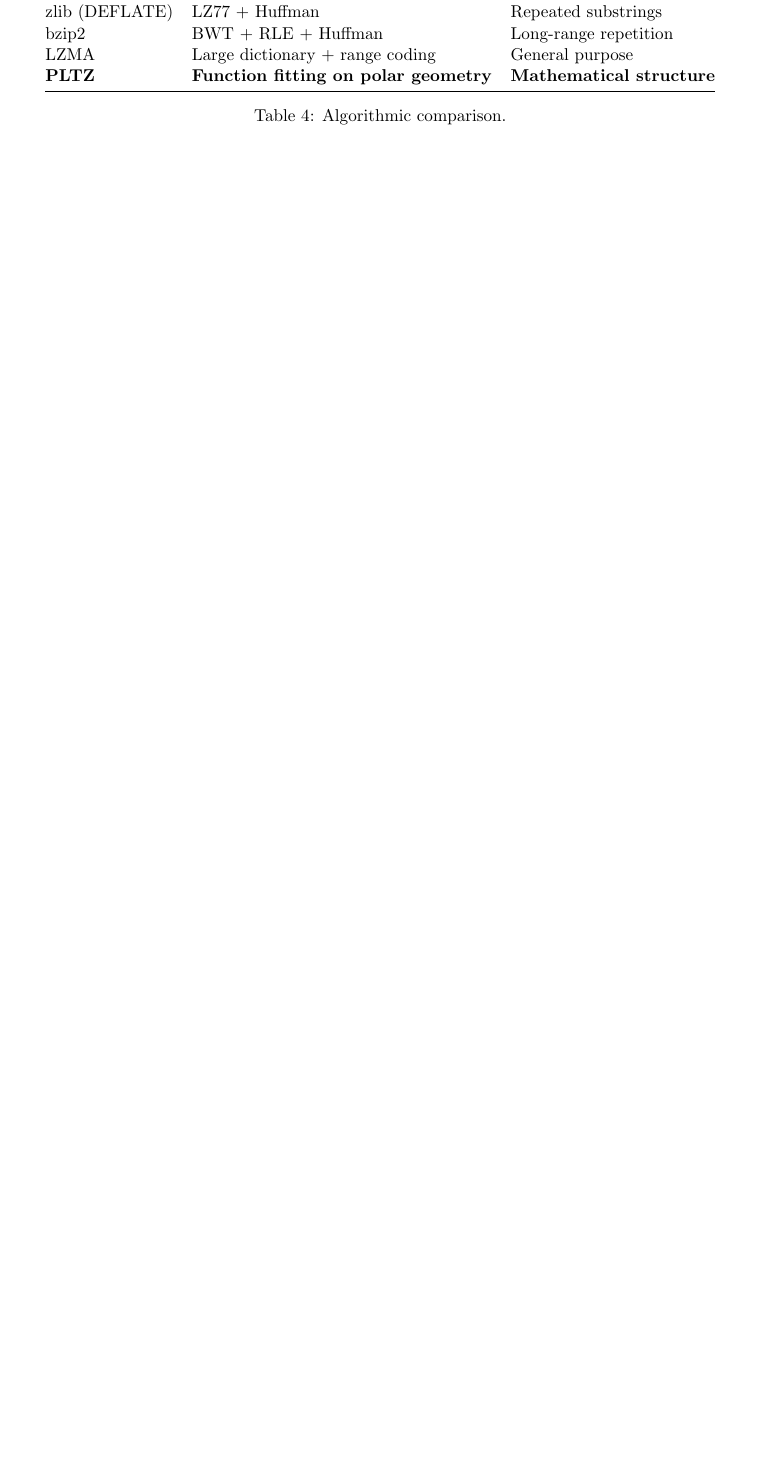
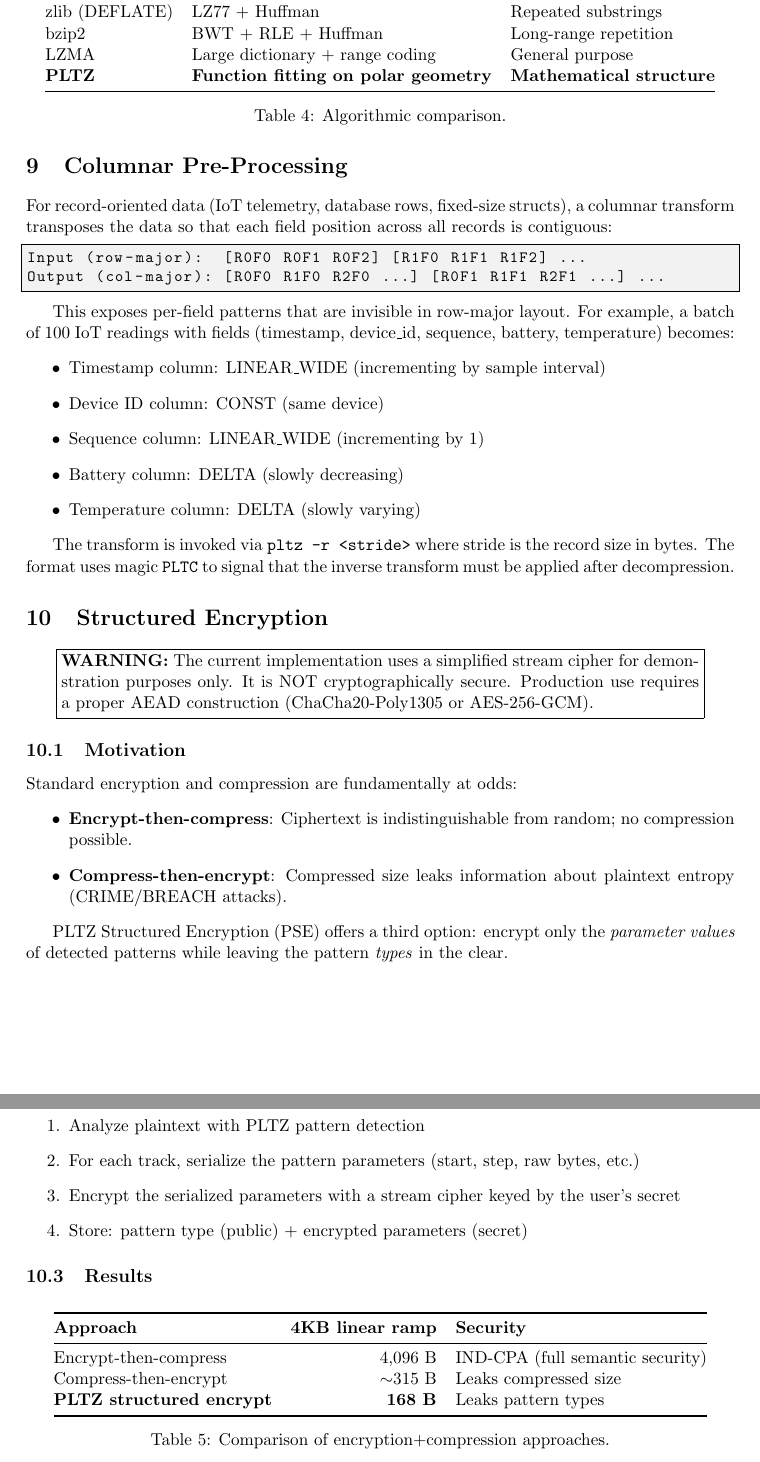
Before and after one commit to pfworks/PolynomiaZ, a LaTeX paper (doc/whitepaper.tex): part of page 6 of 6 before the commit and two parts of pages 6 and 7 of 8 after it, the two joined at a grey line, cut so that both start at the same text, the shorter picture padded with empty space. Compiled offline with pdfLaTeX.

Commit message:
Update all docs with columnar and structured encryption (demo)
- README: added columnar usage, encryption section with ⚠️ DEMO warning
- SESSION.md: added columnar results, encryption design notes, security tradeoffs
- Whitepaper: new sections on columnar pre-processing and structured encryption
  (8 pages), explicit WARNING box about demo cipher
- encrypt.rs: added module-level ⚠️ DEMO warning

```diff
--- a/doc/whitepaper.tex
+++ b/doc/whitepaper.tex
@@ -252,3 +252,62 @@
 
 PLTZ occupies a unique niche: it recognizes \emph{semantic} structure (``this is a linear function'') rather than \emph{syntactic} structure (``these bytes appeared before''). The two approaches are complementary---PLTZ with a deflate fallback combines the strengths of both.
 
+\section{Columnar Pre-Processing}
+
+For record-oriented data (IoT telemetry, database rows, fixed-size structs), a columnar transform transposes the data so that each field position across all records is contiguous:
+
+\begin{lstlisting}
+Input (row-major):  [R0F0 R0F1 R0F2] [R1F0 R1F1 R1F2] ...
+Output (col-major): [R0F0 R1F0 R2F0 ...] [R0F1 R1F1 R2F1 ...] ...
+\end{lstlisting}
+
+This exposes per-field patterns that are invisible in row-major layout. For example, a batch of 100 IoT readings with fields (timestamp, device\_id, sequence, battery, temperature) becomes:
+\begin{itemize}
+\item Timestamp column: LINEAR\_WIDE (incrementing by sample interval)
+\item Device ID column: CONST (same device)
+\item Sequence column: LINEAR\_WIDE (incrementing by 1)
+\item Battery column: DELTA (slowly decreasing)
+\item Temperature column: DELTA (slowly varying)
+\end{itemize}
+
+The transform is invoked via \texttt{pltz -r <stride>} where stride is the record size in bytes. The format uses magic \texttt{PLTC} to signal that the inverse transform must be applied after decompression.
+
+\section{Structured Encryption}
+
+\begin{center}
+\fbox{\parbox{0.9\textwidth}{\textbf{WARNING:} The current implementation uses a simplified stream cipher for demonstration purposes only. It is NOT cryptographically secure. Production use requires a proper AEAD construction (ChaCha20-Poly1305 or AES-256-GCM).}}
+\end{center}
+
+\subsection{Motivation}
+
+Standard encryption and compression are fundamentally at odds:
+\begin{itemize}
+\item \textbf{Encrypt-then-compress}: Ciphertext is indistinguishable from random; no compression possible.
+\item \textbf{Compress-then-encrypt}: Compressed size leaks information about plaintext entropy (CRIME/BREACH attacks).
+\end{itemize}
+
+PLTZ Structured Encryption (PSE) offers a third option: encrypt only the \emph{parameter values} of detected patterns while leaving the pattern \emph{types} in the clear.
+
+\subsection{Scheme}
+
+\begin{enumerate}
+\item Analyze plaintext with PLTZ pattern detection
+\item For each track, serialize the pattern parameters (start, step, raw bytes, etc.)
+\item Encrypt the serialized parameters with a stream cipher keyed by the user's secret
+\item Store: pattern type (public) + encrypted parameters (secret)
+\end{enumerate}
+
+\subsection{Results}
+
+\begin{table}[h]
+\centering
+\begin{tabular}{@{}lrl@{}}
+\toprule
+\textbf{Approach} & \textbf{4KB linear ramp} & \textbf{Security} \\
+\midrule
+Encrypt-then-compress & 4,096 B & IND-CPA (full semantic security) \\
+Compress-then-encrypt & $\sim$315 B & Leaks compressed size \\
+\textbf{PLTZ structured encrypt} & \textbf{168 B} & Leaks pattern types \\
+\bottomrule
+\end{tabular}
+\caption{Comparison of encryption+compression approaches.}
```
Also changed, not shown: SESSION.md (+33 -1 lines), README.md, doc/whitepaper.pdf, doc/whitepaper.tex (26 more changed lines), 1 other file.
